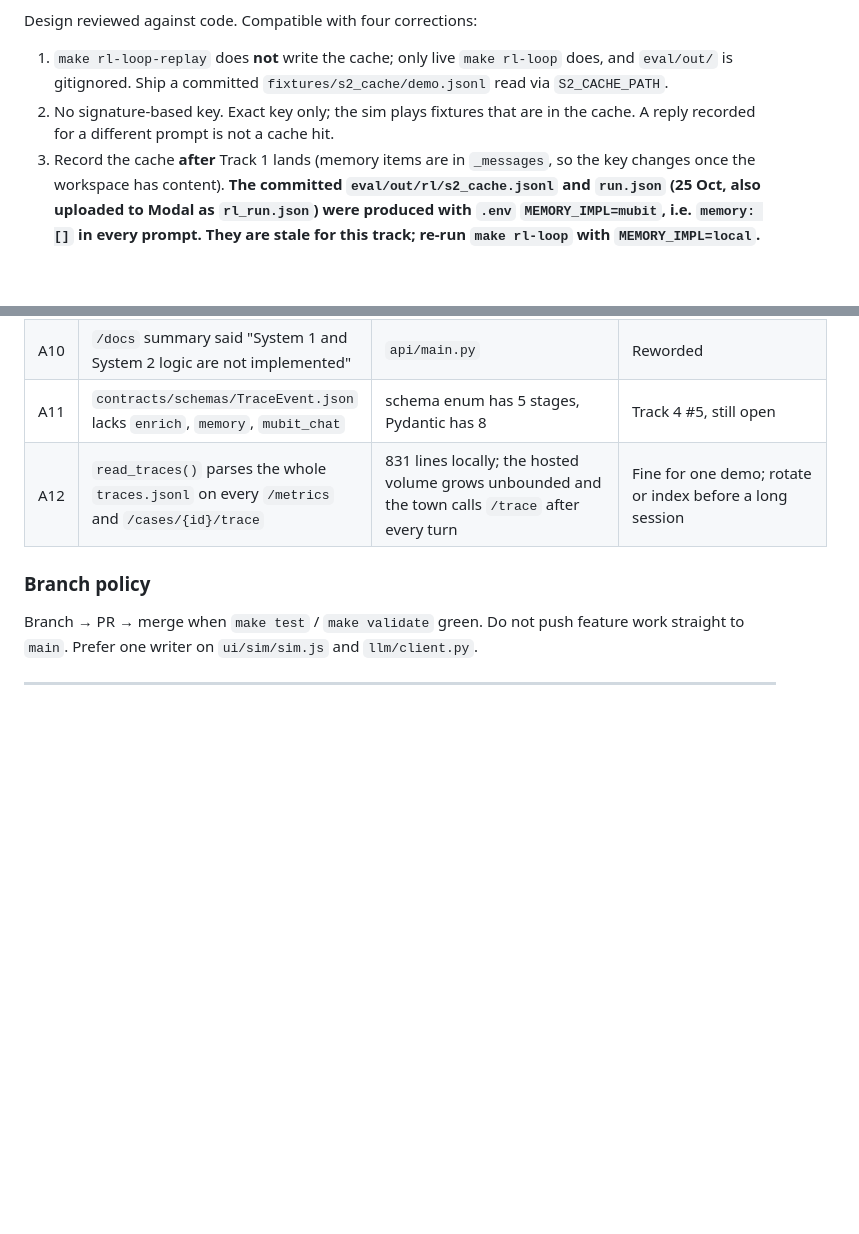
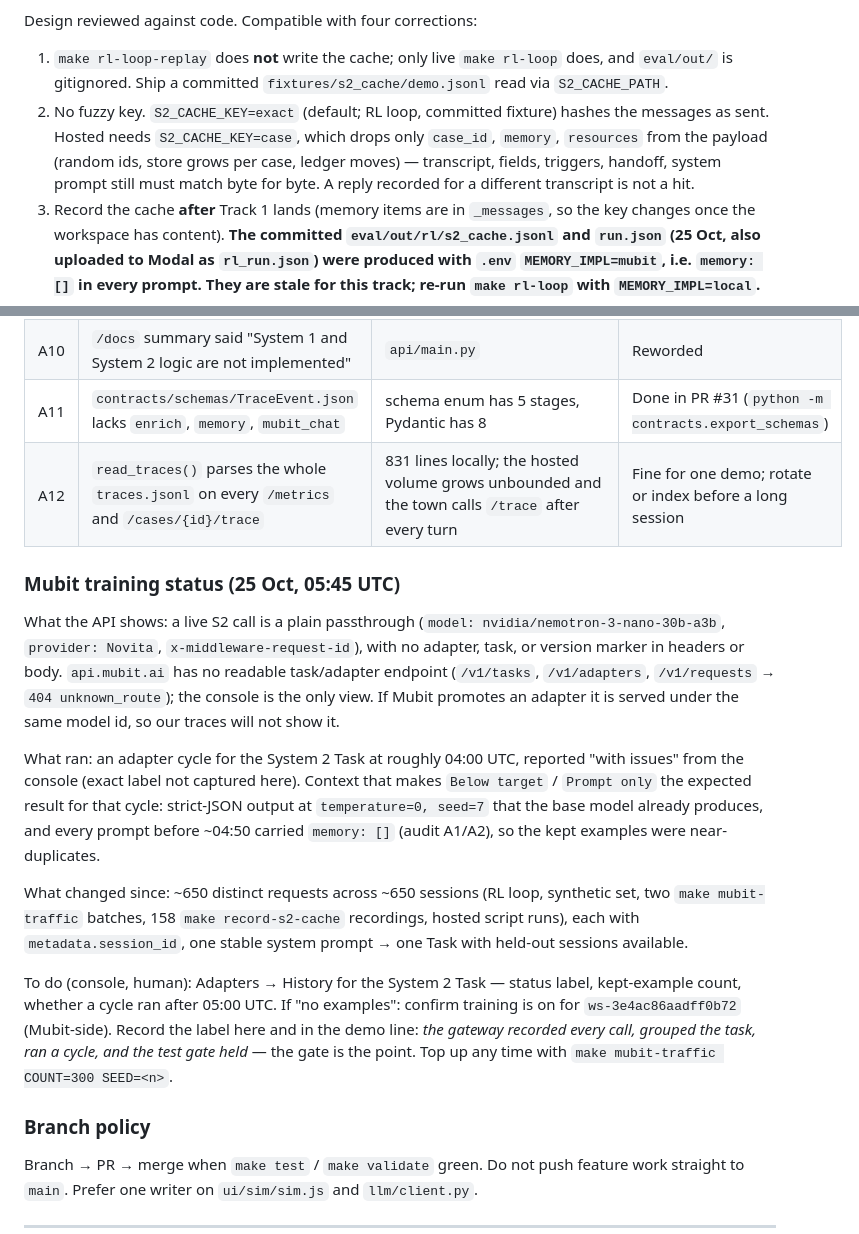
Before and after one commit to melaniepreen/Baan-Safe, a Markdown page: HANDOVER.md, 2 parts joined by grey strips. GitHub-like rendering; blank space fills up the shorter version.

Commit message:
HANDOVER: Mubit training status, audit A11 closed, cache key note
Co-authored-by: Cursor <cursoragent@cursor.com>

```diff
--- a/HANDOVER.md
+++ b/HANDOVER.md
@@ -87,7 +87,7 @@ Carry-forward bug: `s1_app`, `s2_app`, `sapling_app`, `stt_app` chain `.env()` a
 Design reviewed against code. Compatible with four corrections:
 
 1. `make rl-loop-replay` does **not** write the cache; only live `make rl-loop` does, and `eval/out/` is gitignored. Ship a committed `fixtures/s2_cache/demo.jsonl` read via `S2_CACHE_PATH`.
-2. No signature-based key. Exact key only; the sim plays fixtures that are in the cache. A reply recorded for a different prompt is not a cache hit.
+2. No fuzzy key. `S2_CACHE_KEY=exact` (default; RL loop, committed fixture) hashes the messages as sent. Hosted needs `S2_CACHE_KEY=case`, which drops only `case_id`, `memory`, `resources` from the payload (random ids, store grows per case, ledger moves) — transcript, fields, triggers, handoff, system prompt still must match byte for byte. A reply recorded for a different transcript is not a hit.
 3. Record the cache **after** Track 1 lands (memory items are in `_messages`, so the key changes once the workspace has content). **The committed `eval/out/rl/s2_cache.jsonl` and `run.json` (25 Oct, also uploaded to Modal as `rl_run.json`) were produced with `.env` `MEMORY_IMPL=mubit`, i.e. `memory: []` in every prompt. They are stale for this track; re-run `make rl-loop` with `MEMORY_IMPL=local`.**
 4. Local `make hackathon-demo` vs hosted URL tell different stories (no LLM calls vs real Mubit traffic). Pick one for the 3-minute script; hosted stays the judges' URL unless both agree.
 
@@ -161,8 +161,18 @@ Measured on `main` `daeaad9` with `S1_IMPL=real`. Things a judge can hit.
 | A8 | Sapling stub can never say `supported`/`violation` on a live case | `_verify_stub` needs an exact (policy, evidence, claim) triple; evidence includes the transcript, so every live aid case → `unsure` → `sapling_unsure` → human | Demonstrable only via `eval/sapling_replay.py` on the 5 stub cases. Do not promise a live Sapling verdict |
 | A9 | Overlay "graduated rule" surface is tiny | `overlay.json`: 1 graduated (`RL-ROAD-3`, no needs → P4 info), 1 demoted. `narrow_signature` hashes caller tokens, so a rule fires only on near-identical wording; the `[0.7, 0.8)` confidence band in `system1/decide.py` is unreachable from extraction (it emits 0.85 / 0.6 / None) | "Learns to be faster" must replay the exact fixture that graduated. Not generalisation |
 | A10 | `/docs` summary said "System 1 and System 2 logic are not implemented" | `api/main.py` | Reworded |
-| A11 | `contracts/schemas/TraceEvent.json` lacks `enrich`, `memory`, `mubit_chat` | schema enum has 5 stages, Pydantic has 8 | Track 4 #5, still open |
+| A11 | `contracts/schemas/TraceEvent.json` lacks `enrich`, `memory`, `mubit_chat` | schema enum has 5 stages, Pydantic has 8 | Done in PR #31 (`python -m contracts.export_schemas`) |
 | A12 | `read_traces()` parses the whole `traces.jsonl` on every `/metrics` and `/cases/{id}/trace` | 831 lines locally; the hosted volume grows unbounded and the town calls `/trace` after every turn | Fine for one demo; rotate or index before a long session |
+
+### Mubit training status (25 Oct, 05:45 UTC)
+
+What the API shows: a live S2 call is a plain passthrough (`model: nvidia/nemotron-3-nano-30b-a3b`, `provider: Novita`, `x-middleware-request-id`), with no adapter, task, or version marker in headers or body. `api.mubit.ai` has no readable task/adapter endpoint (`/v1/tasks`, `/v1/adapters`, `/v1/requests` → `404 unknown_route`); the console is the only view. If Mubit promotes an adapter it is served under the same model id, so our traces will not show it.
+
+What ran: an adapter cycle for the System 2 Task at roughly 04:00 UTC, reported "with issues" from the console (exact label not captured here). Context that makes `Below target` / `Prompt only` the expected result for that cycle: strict-JSON output at `temperature=0, seed=7` that the base model already produces, and every prompt before ~04:50 carried `memory: []` (audit A1/A2), so the kept examples were near-duplicates.
+
+What changed since: ~650 distinct requests across ~650 sessions (RL loop, synthetic set, two `make mubit-traffic` batches, 158 `make record-s2-cache` recordings, hosted script runs), each with `metadata.session_id`, one stable system prompt → one Task with held-out sessions available.
+
+To do (console, human): Adapters → History for the System 2 Task — status label, kept-example count, whether a cycle ran after 05:00 UTC. If "no examples": confirm training is on for `ws-3e4ac86aadff0b72` (Mubit-side). Record the label here and in the demo line: *the gateway recorded every call, grouped the task, ran a cycle, and the test gate held* — the gate is the point. Top up any time with `make mubit-traffic COUNT=300 SEED=<n>`.
 
 ### Branch policy
 
```
